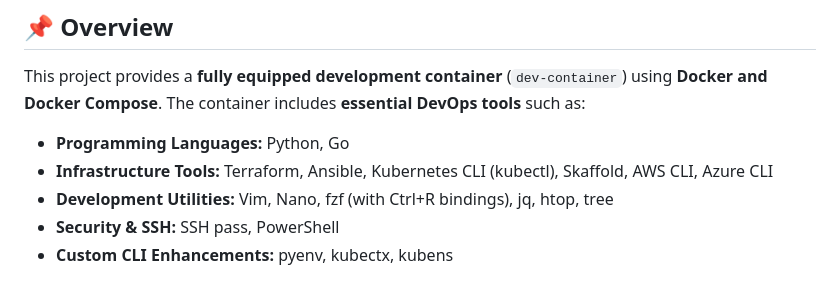
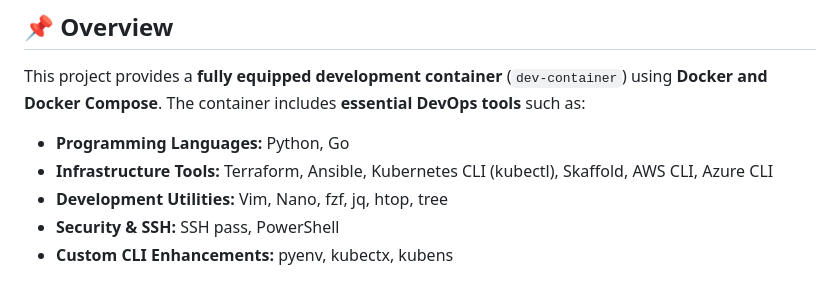
Before and after one commit to sohaib1khan/dev_container, a Markdown page: README.md, the part around the change. Drawn GitHub-style.

```diff
--- a/README.md
+++ b/README.md
@@ -6,7 +6,7 @@ This project provides a **fully equipped development container** (`dev-container
 
 - **Programming Languages:** Python, Go
 - **Infrastructure Tools:** Terraform, Ansible, Kubernetes CLI (kubectl), Skaffold, AWS CLI, Azure CLI
-- **Development Utilities:** Vim, Nano, fzf (with Ctrl+R bindings), jq, htop, tree
+- **Development Utilities:** Vim, Nano, fzf, jq, htop, tree
 - **Security & SSH:** SSH pass, PowerShell
 - **Custom CLI Enhancements:** pyenv, kubectx, kubens
 
```
